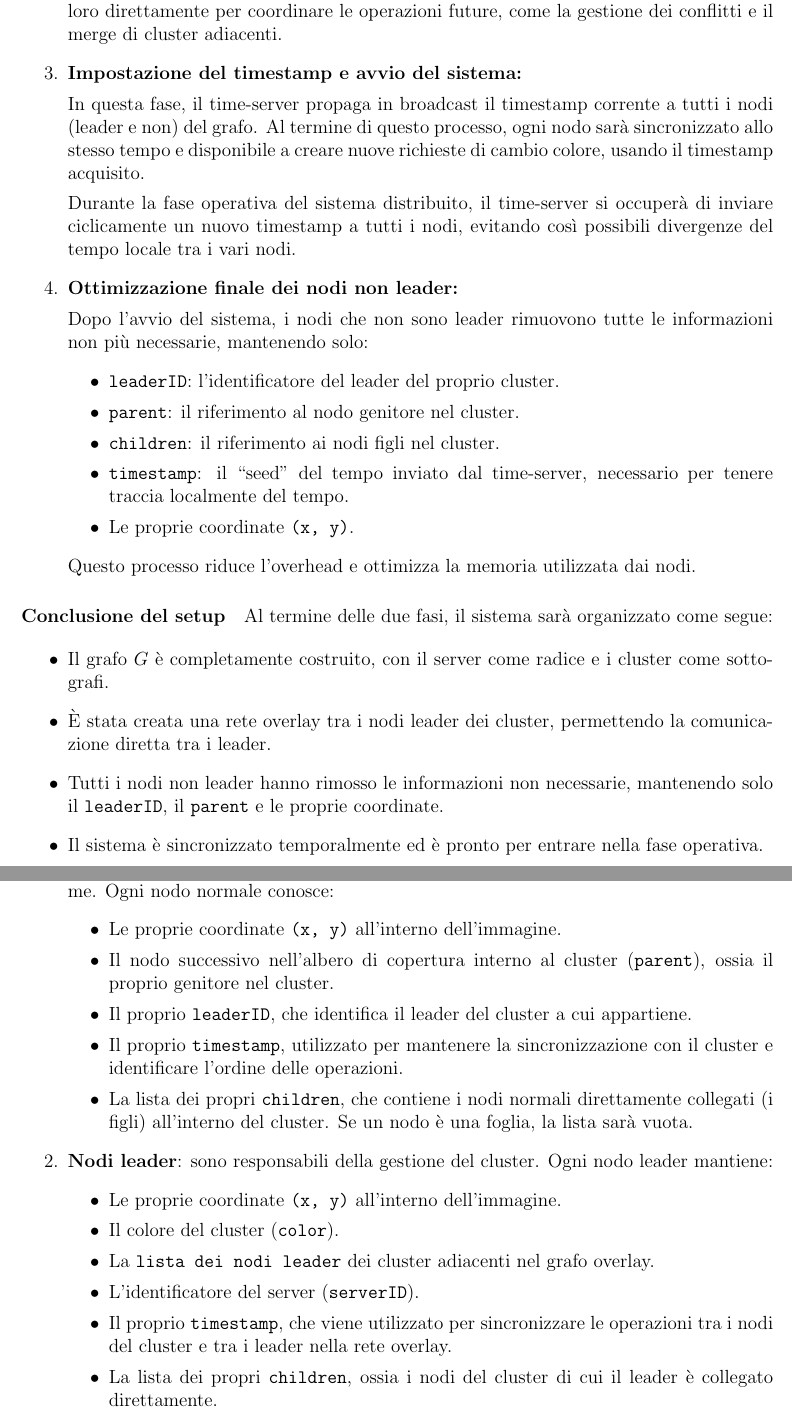
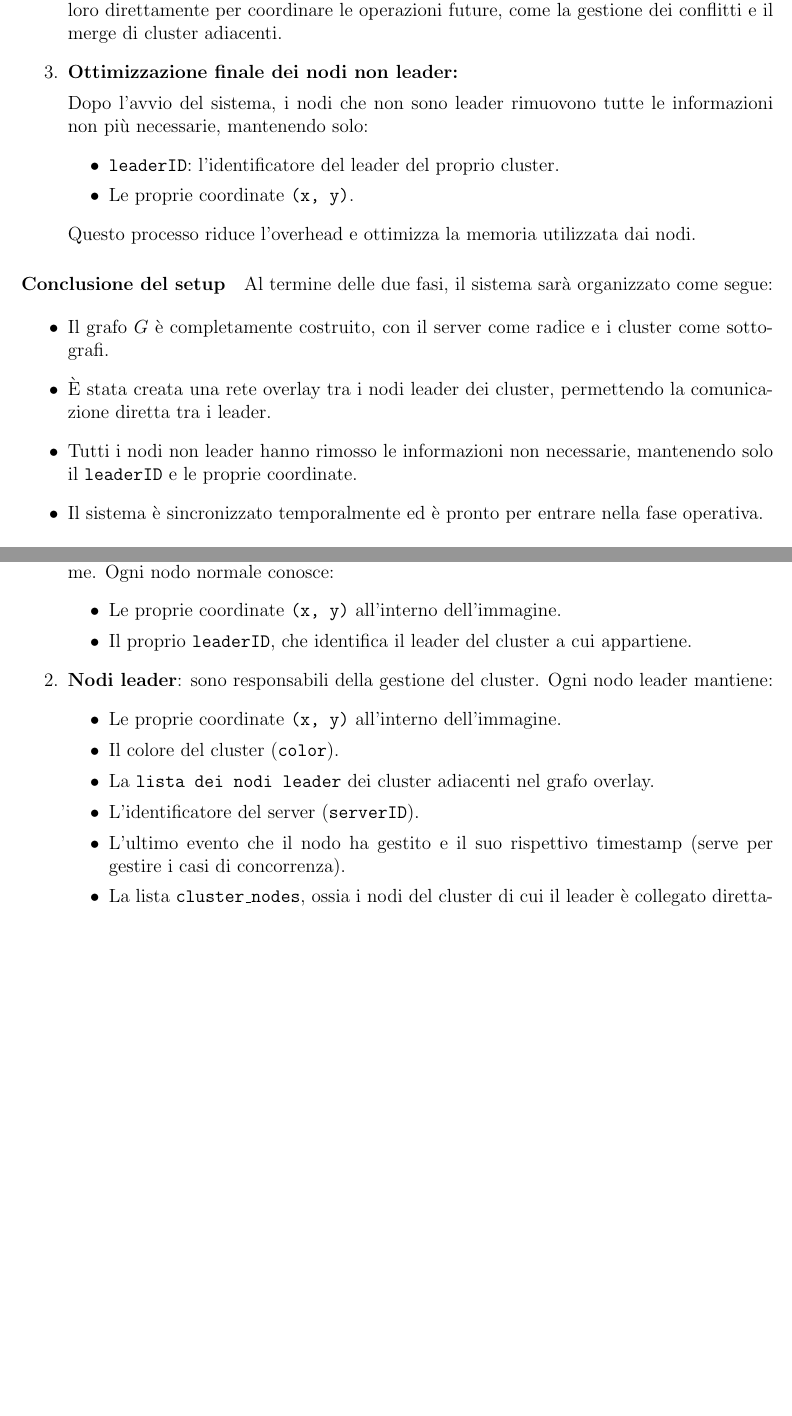
Before and after one commit to Crisis82/Distributed-Flood-Fill, a LaTeX document (report/main.tex): two parts of pages 14 and 16 of 40, joined at a grey line, cut so that both start at the same text, the shorter picture padded with empty space. Compiled offline with pdfLaTeX.

Commit message:
updated last changes from overleaf

```diff
--- a/report/main.tex
+++ b/report/main.tex
@@ -1,6 +1,7 @@
 \documentclass[12pt, a4paper]{report}
 
 \input{preamble}
+\usepackage[italian]{babel}
 
 \title{\Huge{Implementazione distribuita dell'algoritmo Flood-Fill}}
 \author{\Large{\textit{Tam Gabriele, Merlo Filippo}}}
@@ -312,20 +312,11 @@ In questa fase, i cluster scoprono i loro vicini e viene costruita una rete over
 
     Una volta che il server ha ricevuto tutte le informazioni dai leader, viene costruita una rete overlay tra i leader dei vari cluster: così facendo i leader possono comunicare tra loro direttamente per coordinare le operazioni future, come la gestione dei conflitti e il merge di cluster adiacenti.
 
-    \item \textbf{Impostazione del timestamp e avvio del sistema:}
-
-    In questa fase, il time-server propaga in broadcast il timestamp corrente a tutti i nodi (leader e non) del grafo. Al termine di questo processo, ogni nodo sar\`a sincronizzato allo stesso tempo e disponibile a creare nuove richieste di cambio colore, usando il timestamp acquisito.
-
-    Durante la fase operativa del sistema distribuito, il time-server si occuper\`a di inviare ciclicamente un nuovo timestamp a tutti i nodi, evitando cos\`i possibili divergenze del tempo locale tra i vari nodi.
-
     \item \textbf{Ottimizzazione finale dei nodi non leader:}
 
     Dopo l'avvio del sistema, i nodi che non sono leader rimuovono tutte le informazioni non pi\`u necessarie, mantenendo solo:
     \begin{itemize}
         \item \texttt{leaderID}: l'identificatore del leader del proprio cluster.
-        \item \texttt{parent}: il riferimento al nodo genitore nel cluster.
-        \item \texttt{children}: il riferimento ai nodi figli nel cluster.
-        \item \texttt{timestamp}: il ``seed'' del tempo inviato dal time-server, necessario per tenere traccia localmente del tempo.
         \item Le proprie coordinate \texttt{(x, y)}.
     \end{itemize}
 
@@ -340,7 +331,7 @@ Al termine delle due fasi, il sistema sar\`a organizzato come segue:
 \begin{itemize}
     \item Il grafo $G$ \`e completamente costruito, con il server come radice e i cluster come sotto-grafi.
     \item \`E stata creata una rete overlay tra i nodi leader dei cluster, permettendo la comunicazione diretta tra i leader.
-    \item Tutti i nodi non leader hanno rimosso le informazioni non necessarie, mantenendo solo il \texttt{leaderID}, il \texttt{parent} e le proprie coordinate.
+    \item Tutti i nodi non leader hanno rimosso le informazioni non necessarie, mantenendo solo il \texttt{leaderID} e le proprie coordinate.
     \item Il sistema \`e sincronizzato temporalmente ed \`e pronto per entrare nella fase operativa.
 
 \begin{figure}
@@ -397,10 +388,7 @@ Il sistema \`e composto da due tipi principali di nodi:
     \item \textbf{Nodi normali}: rappresentano i pixel dell'immagine e mantengono informazioni minime. Ogni nodo normale conosce:
     \begin{itemize}
         \item Le proprie coordinate \texttt{(x, y)} all'interno dell'immagine.
-        \item Il nodo successivo nell'albero di copertura interno al cluster (\texttt{parent}), ossia il proprio genitore nel cluster.
         \item Il proprio \texttt{leaderID}, che identifica il leader del cluster a cui appartiene.
-        \item Il proprio \texttt{timestamp}, utilizzato per mantenere la sincronizzazione con il cluster e identificare l'ordine delle operazioni.
-         \item La lista dei propri \texttt{children}, che contiene i nodi normali direttamente collegati (i figli) all'interno del cluster. Se un nodo \`e una foglia, la lista sar\`a vuota.
     \end{itemize}
 
     \item \textbf{Nodi leader}: sono responsabili della gestione del cluster. Ogni nodo leader mantiene:
@@ -409,8 +397,8 @@ Il sistema \`e composto da due tipi principali di nodi:
         \item Il colore del cluster (\texttt{color}).
         \item La \texttt{lista dei nodi leader} dei cluster adiacenti nel grafo overlay.
         \item L'identificatore del server (\texttt{serverID}).
-        \item Il proprio \texttt{timestamp}, che viene utilizzato per sincronizzare le operazioni tra i nodi del cluster e tra i leader nella rete overlay.
-        \item La lista dei propri \texttt{children}, ossia i nodi del cluster di cui il leader \`e collegato direttamente.
+        \item L'ultimo evento che il nodo ha gestito e il suo rispettivo timestamp (serve per gestire i casi di concorrenza).
+        \item La lista \texttt{cluster\_nodes}, ossia i nodi del cluster di cui il leader \`e collegato direttamente.
     \end{itemize}
 \end{enumerate}
 
```
Also changed, not shown: report/main.pdf, report/main.tex (5 more changed lines).
